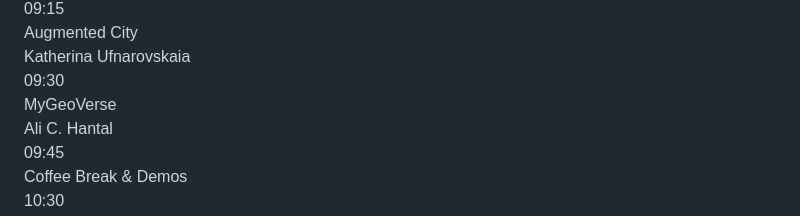
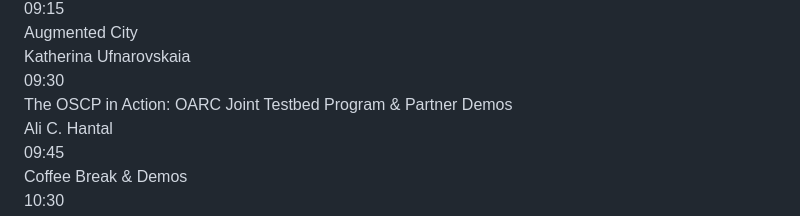
Before and after one commit to OpenArCloud/openarcloud.github.io, a Markdown page: src/oscp/ismar2026.md, the part around the change. Rendered like a GitHub page.

Commit message:
ISMAR tutorial: rename 09:30 session
Co-Authored-By: Claude Opus 5.5 <noreply@anthropic.com>

```diff
--- a/src/oscp/ismar2026.md
+++ b/src/oscp/ismar2026.md
@@ -109,7 +109,7 @@ Participants will be given a toolset and sample projects from which they can bui
     <div class="schedule-item">
         <div class="schedule-time">09:30</div>
         <div>
-            <div class="schedule-title">MyGeoVerse</div>
+            <div class="schedule-title">The OSCP in Action: OARC Joint Testbed Program &amp; Partner Demos</div>
             <div class="schedule-speakers">Ali C. Hantal</div>
         </div>
     </div>
```
